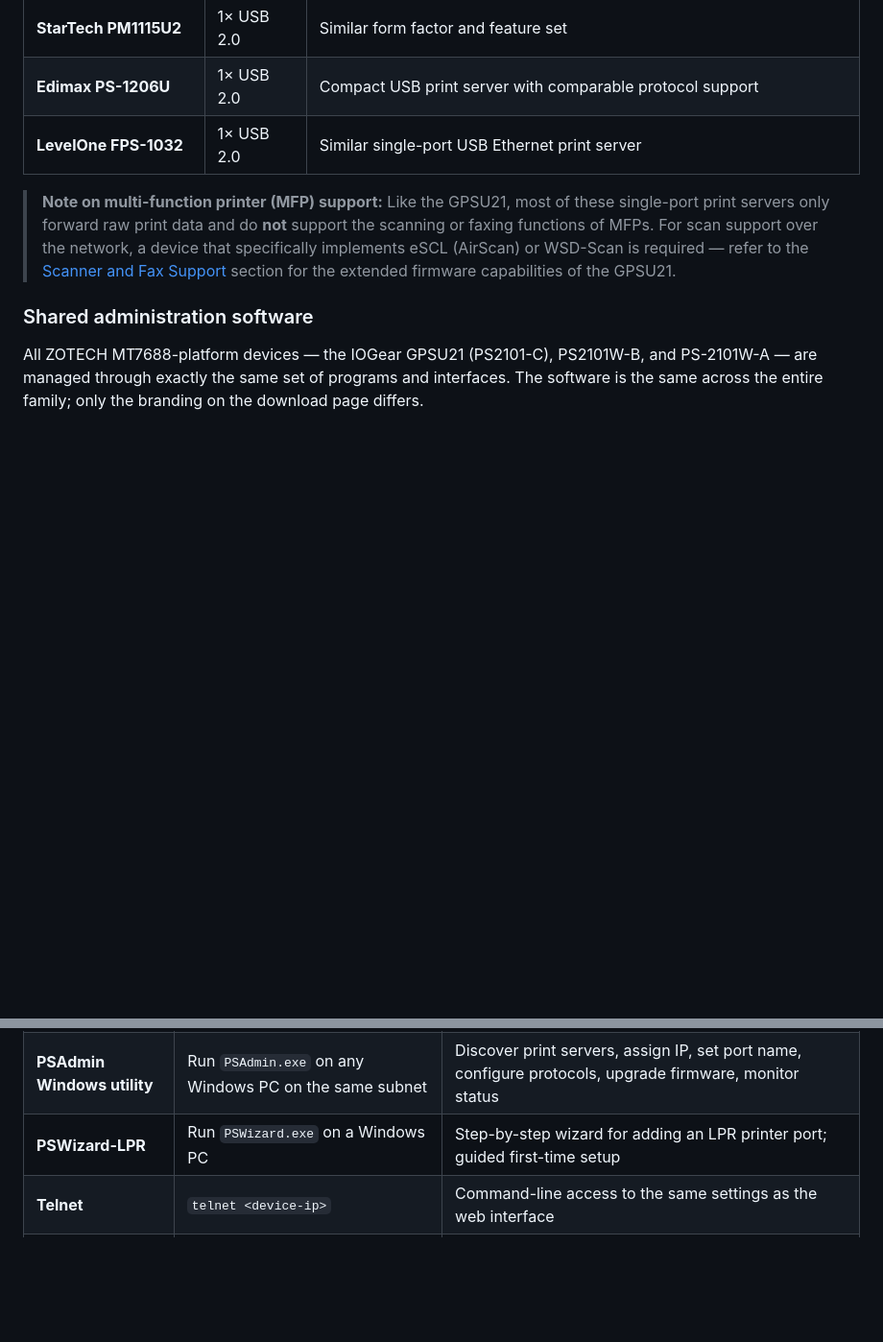
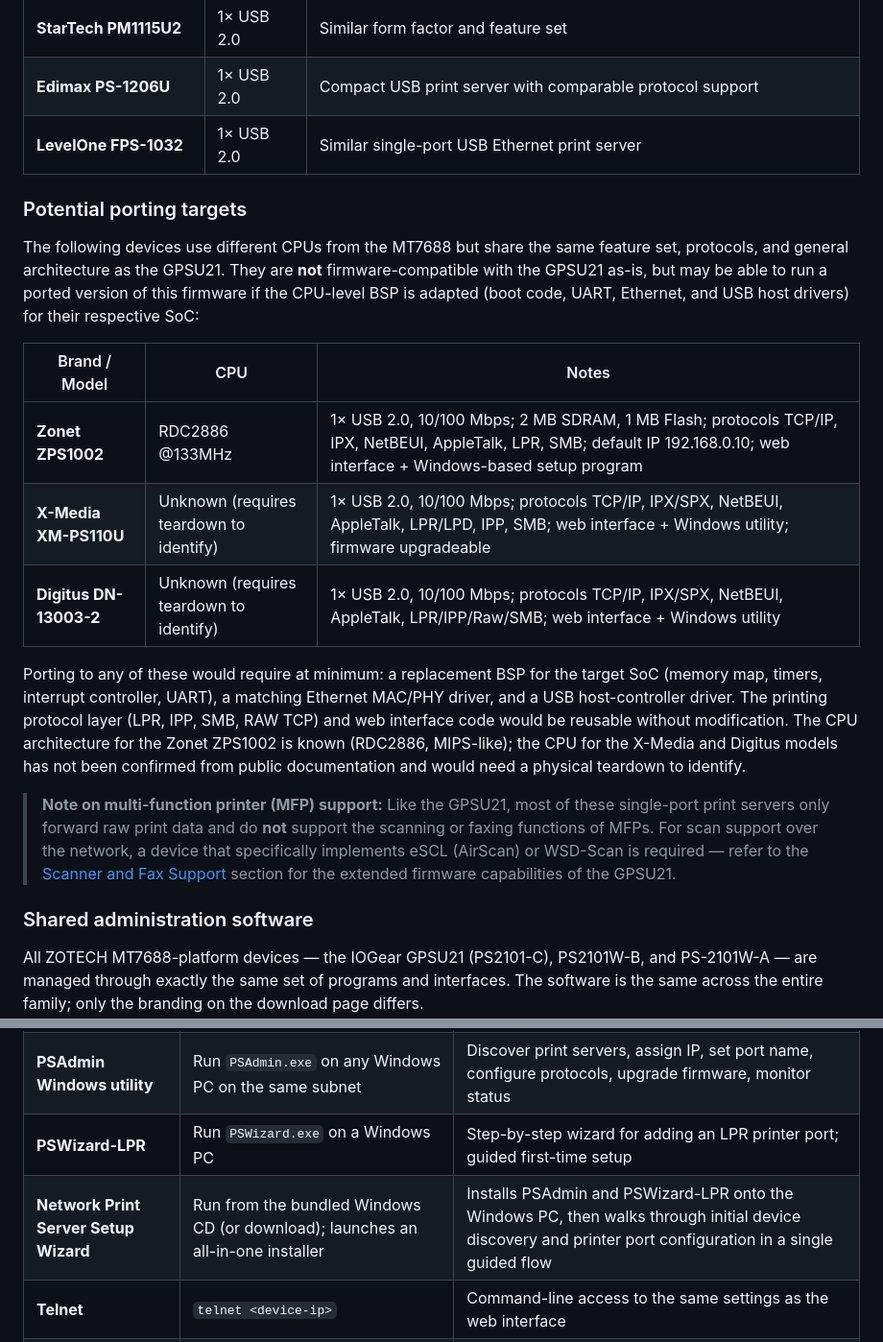
Before and after one commit to Zero3K20/IOGearPS, a Markdown page: COMPATIBILITY.md, 2 parts joined by grey strips. Shown at 96% size. Drawn GitHub-style; blank space fills up the shorter version.

Commit message:
doc: add Network Print Server Setup Wizard and three potential porting targets
Co-authored-by: Zero3K20 <258969903+Zero3K20@users.noreply.github.com>

```diff
--- a/COMPATIBILITY.md
+++ b/COMPATIBILITY.md
@@ -652,6 +652,29 @@ but they serve the same purpose and support the same printing protocols
 | **Edimax PS-1206U** | 1× USB 2.0 | Compact USB print server with comparable protocol support |
 | **LevelOne FPS-1032** | 1× USB 2.0 | Similar single-port USB Ethernet print server |
 
+### Potential porting targets
+
+The following devices use different CPUs from the MT7688 but share the same
+feature set, protocols, and general architecture as the GPSU21.  They are
+**not** firmware-compatible with the GPSU21 as-is, but may be able to run a
+ported version of this firmware if the CPU-level BSP is adapted (boot code,
+UART, Ethernet, and USB host drivers) for their respective SoC:
+
+| Brand / Model | CPU | Notes |
+|---------------|-----|-------|
+| **Zonet ZPS1002** | RDC2886 @133MHz | 1× USB 2.0, 10/100 Mbps; 2 MB SDRAM, 1 MB Flash; protocols TCP/IP, IPX, NetBEUI, AppleTalk, LPR, SMB; default IP 192.168.0.10; web interface + Windows-based setup program |
+| **X-Media XM-PS110U** | Unknown (requires teardown to identify) | 1× USB 2.0, 10/100 Mbps; protocols TCP/IP, IPX/SPX, NetBEUI, AppleTalk, LPR/LPD, IPP, SMB; web interface + Windows utility; firmware upgradeable |
+| **Digitus DN-13003-2** | Unknown (requires teardown to identify) | 1× USB 2.0, 10/100 Mbps; protocols TCP/IP, IPX/SPX, NetBEUI, AppleTalk, LPR/IPP/Raw/SMB; web interface + Windows utility |
+
+Porting to any of these would require at minimum: a replacement BSP for the
+target SoC (memory map, timers, interrupt controller, UART), a matching
+Ethernet MAC/PHY driver, and a USB host-controller driver.  The printing
+protocol layer (LPR, IPP, SMB, RAW TCP) and web interface code would
+be reusable without modification.  The CPU architecture for the Zonet ZPS1002
+is known (RDC2886, MIPS-like); the CPU for the X-Media and Digitus models
+has not been confirmed from public documentation and would need a physical
+teardown to identify.
+
 > **Note on multi-function printer (MFP) support:** Like the GPSU21, most of
 > these single-port print servers only forward raw print data and do **not**
 > support the scanning or faxing functions of MFPs.  For scan support over the
@@ -673,6 +696,7 @@ branding on the download page differs.
 | **Web interface** | Browser → `http://<device-ip>/` | Network (IP, DNS, DHCP), printing protocols (LPR, IPP, SMB, AppleTalk), device name, firmware upgrade, reboot |
 | **PSAdmin Windows utility** | Run `PSAdmin.exe` on any Windows PC on the same subnet | Discover print servers, assign IP, set port name, configure protocols, upgrade firmware, monitor status |
 | **PSWizard-LPR** | Run `PSWizard.exe` on a Windows PC | Step-by-step wizard for adding an LPR printer port; guided first-time setup |
+| **Network Print Server Setup Wizard** | Run from the bundled Windows CD (or download); launches an all-in-one installer | Installs PSAdmin and PSWizard-LPR onto the Windows PC, then walks through initial device discovery and printer port configuration in a single guided flow |
 | **Telnet** | `telnet <device-ip>` | Command-line access to the same settings as the web interface |
 | **SNMP** | Any SNMP manager (e.g. LibreNMS, Nagios) | Read-only status monitoring; some writable OIDs for basic configuration |
 
```
